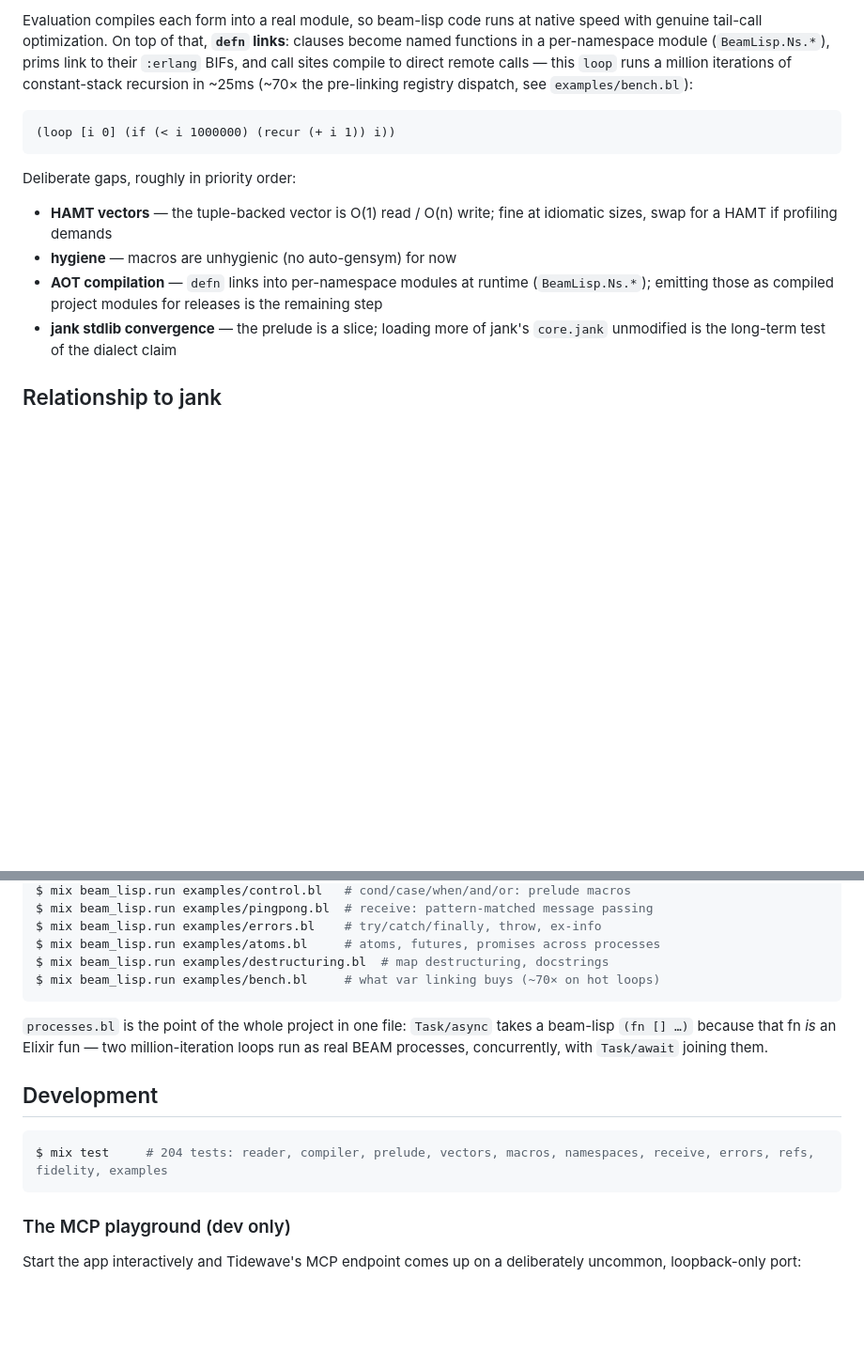
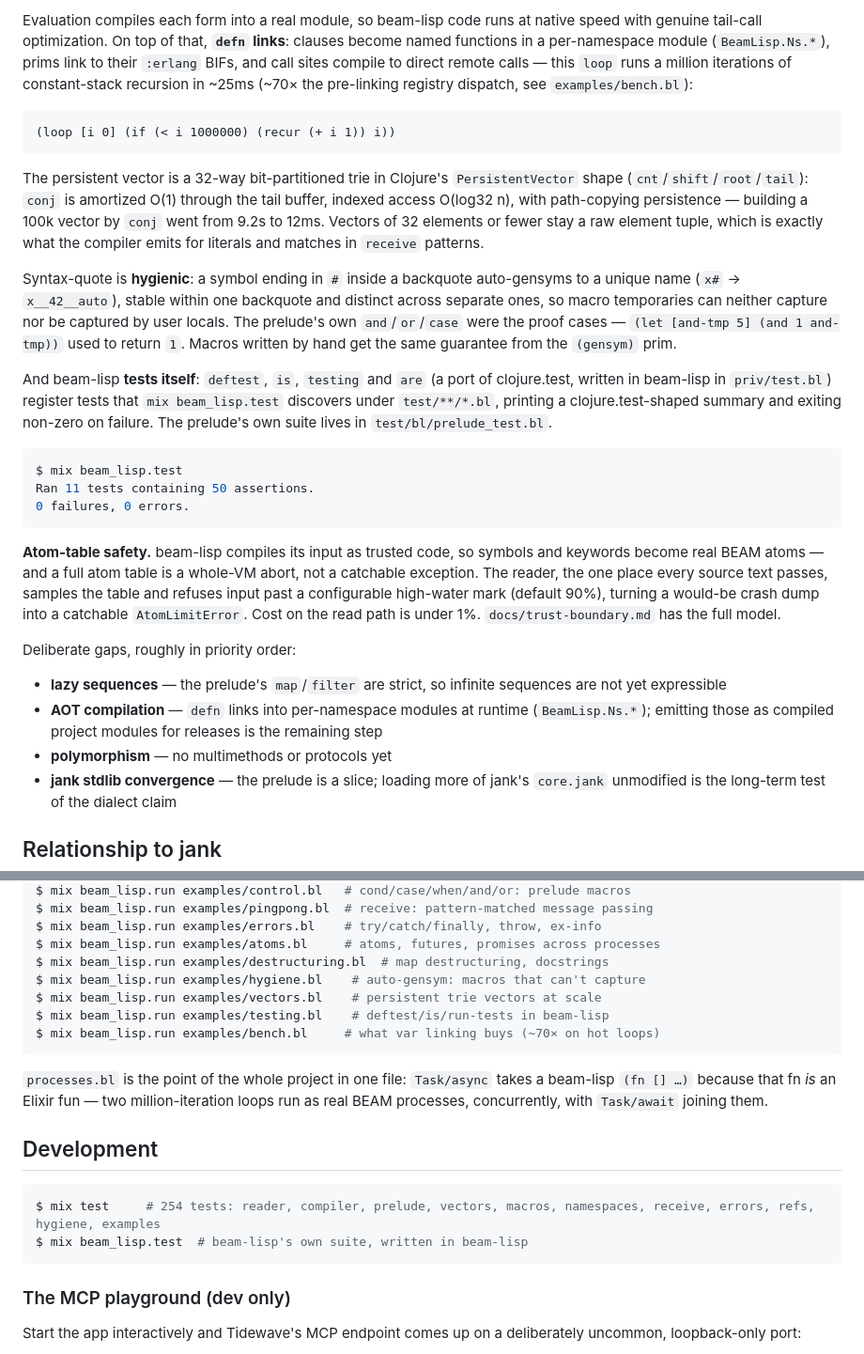
Before and after one commit to timinou/beam-lisp, a Markdown page: README.md, 2 parts joined by grey strips. Shown at 94% size. GitHub-like rendering; blank space fills up the shorter version.

Commit message:
docs: README for waves 6, 8, 12 and the reader guard
Two of the four listed gaps are closed (HAMT vectors, hygiene);
lazy seqs and polymorphism take their place.

````diff
--- a/README.md
+++ b/README.md
@@ -106,15 +106,52 @@ in ~25ms (~70× the pre-linking registry dispatch, see
 (loop [i 0] (if (< i 1000000) (recur (+ i 1)) i))
 ```
 
+The persistent vector is a 32-way bit-partitioned trie in Clojure's
+`PersistentVector` shape (`cnt`/`shift`/`root`/`tail`): `conj` is
+amortized O(1) through the tail buffer, indexed access O(log32 n),
+with path-copying persistence — building a 100k vector by `conj`
+went from 9.2s to 12ms. Vectors of 32 elements or fewer stay a raw
+element tuple, which is exactly what the compiler emits for literals
+and matches in `receive` patterns.
+
+Syntax-quote is **hygienic**: a symbol ending in `#` inside a
+backquote auto-gensyms to a unique name (`x#` → `x__42__auto`),
+stable within one backquote and distinct across separate ones, so
+macro temporaries can neither capture nor be captured by user
+locals. The prelude's own `and`/`or`/`case` were the proof cases
+— `(let [and-tmp 5] (and 1 and-tmp))` used to return `1`. Macros
+written by hand get the same guarantee from the `(gensym)` prim.
+
+And beam-lisp **tests itself**: `deftest`, `is`, `testing` and `are`
+(a port of clojure.test, written in beam-lisp in `priv/test.bl`)
+register tests that `mix beam_lisp.test` discovers under
+`test/**/*.bl`, printing a clojure.test-shaped summary and exiting
+non-zero on failure. The prelude's own suite lives in
+`test/bl/prelude_test.bl`.
+
+```console
+$ mix beam_lisp.test
+Ran 11 tests containing 50 assertions.
+0 failures, 0 errors.
+```
+
+**Atom-table safety.** beam-lisp compiles its input as trusted code,
+so symbols and keywords become real BEAM atoms — and a full atom
+table is a whole-VM abort, not a catchable exception. The reader,
+the one place every source text passes, samples the table and
+refuses input past a configurable high-water mark (default 90%),
+turning a would-be crash dump into a catchable `AtomLimitError`.
+Cost on the read path is under 1%. `docs/trust-boundary.md` has the
+full model.
+
 Deliberate gaps, roughly in priority order:
 
-- **HAMT vectors** — the tuple-backed vector is O(1) read / O(n)
-  write; fine at idiomatic sizes, swap for a HAMT if profiling
-  demands
-- **hygiene** — macros are unhygienic (no auto-gensym) for now
+- **lazy sequences** — the prelude's `map`/`filter` are strict, so
+  infinite sequences are not yet expressible
 - **AOT compilation** — `defn` links into per-namespace modules at
   runtime (`BeamLisp.Ns.*`); emitting those as compiled project
   modules for releases is the remaining step
+- **polymorphism** — no multimethods or protocols yet
 - **jank stdlib convergence** — the prelude is a slice; loading more
   of jank's `core.jank` unmodified is the long-term test of the
   dialect claim
@@ -149,6 +186,9 @@ $ mix beam_lisp.run examples/pingpong.bl  # receive: pattern-matched message pas
 $ mix beam_lisp.run examples/errors.bl    # try/catch/finally, throw, ex-info
 $ mix beam_lisp.run examples/atoms.bl     # atoms, futures, promises across processes
 $ mix beam_lisp.run examples/destructuring.bl  # map destructuring, docstrings
+$ mix beam_lisp.run examples/hygiene.bl    # auto-gensym: macros that can't capture
+$ mix beam_lisp.run examples/vectors.bl    # persistent trie vectors at scale
+$ mix beam_lisp.run examples/testing.bl    # deftest/is/run-tests in beam-lisp
 $ mix beam_lisp.run examples/bench.bl     # what var linking buys (~70× on hot loops)
 ```
 
@@ -160,7 +200,8 @@ concurrently, with `Task/await` joining them.
 ## Development
 
 ```console
-$ mix test     # 204 tests: reader, compiler, prelude, vectors, macros, namespaces, receive, errors, refs, fidelity, examples
+$ mix test     # 254 tests: reader, compiler, prelude, vectors, macros, namespaces, receive, errors, refs, hygiene, examples
+$ mix beam_lisp.test  # beam-lisp's own suite, written in beam-lisp
 ```
 
 ### The MCP playground (dev only)
````
